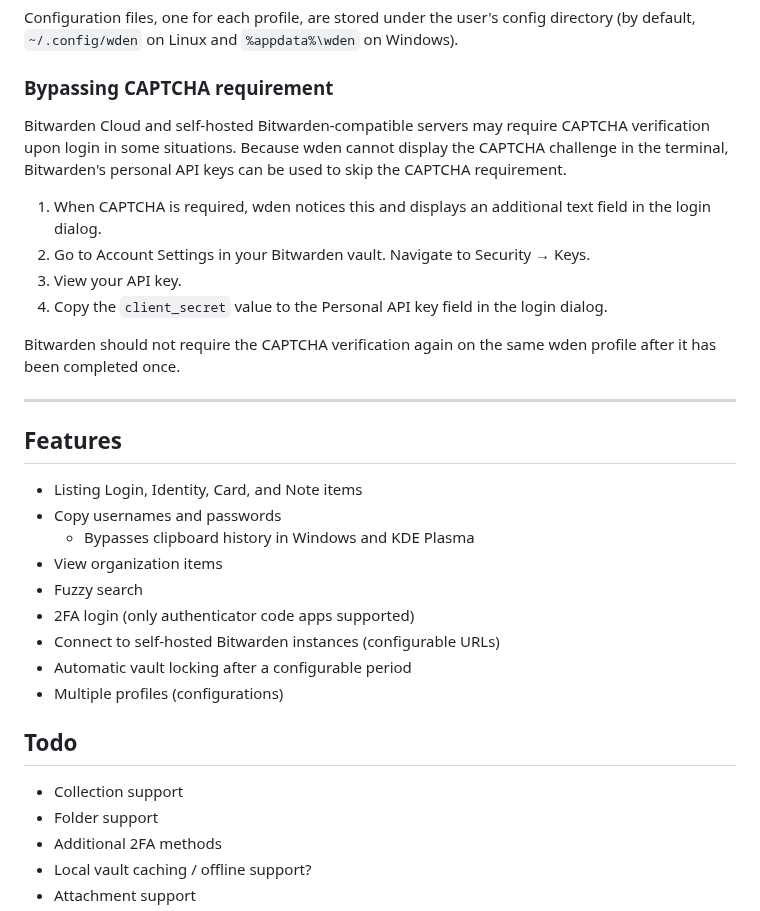
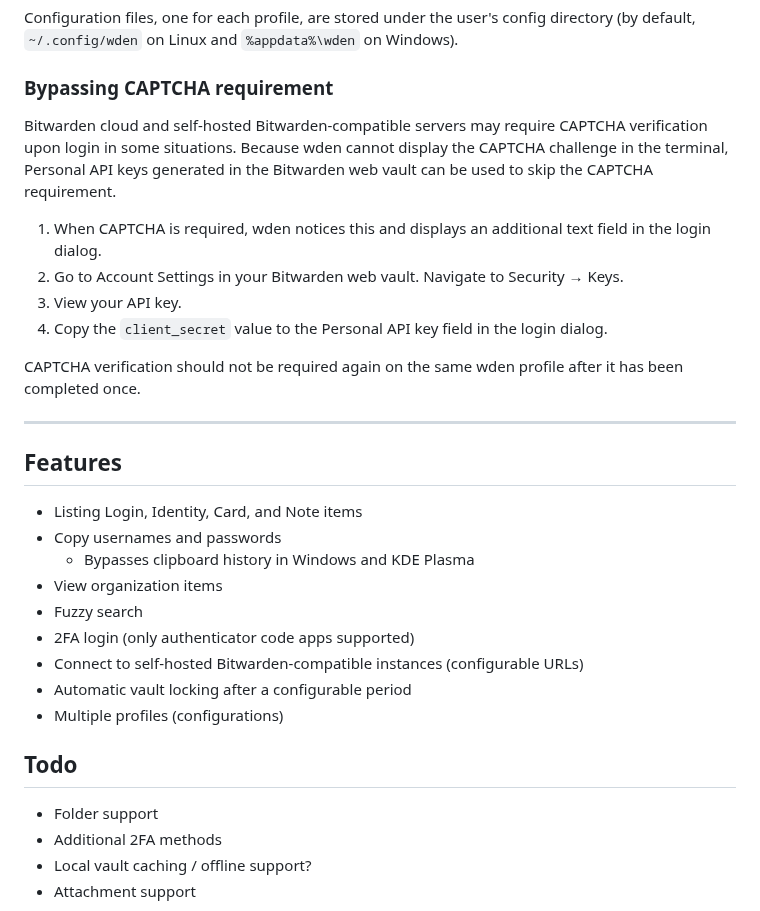
Before and after one commit to luryus/wden, a Markdown page: README.md, the part around one of its changes. Rendered like a GitHub page.

```diff
--- a/README.md
+++ b/README.md
@@ -66,14 +75,14 @@ Configuration files, one for each profile, are stored under the user's config di
 
 ### Bypassing CAPTCHA requirement
 
-Bitwarden Cloud and self-hosted Bitwarden-compatible servers may require CAPTCHA verification upon login in some situations. Because wden cannot display the CAPTCHA challenge in the terminal, Bitwarden's personal API keys can be used to skip the CAPTCHA requirement.
+Bitwarden cloud and self-hosted Bitwarden-compatible servers may require CAPTCHA verification upon login in some situations. Because wden cannot display the CAPTCHA challenge in the terminal, Personal API keys generated in the Bitwarden web vault can be used to skip the CAPTCHA requirement.
 
 1. When CAPTCHA is required, wden notices this and displays an additional text field in the login dialog.
-2. Go to Account Settings in your Bitwarden vault. Navigate to Security → Keys.
+2. Go to Account Settings in your Bitwarden web vault. Navigate to Security → Keys.
 3. View your API key.
 4. Copy the `client_secret` value to the Personal API key field in the login dialog.
 
-Bitwarden should not require the CAPTCHA verification again on the same wden profile after it has been completed once.
+CAPTCHA verification should not be required again on the same wden profile after it has been completed once.
 
 ---
 
@@ -85,13 +94,12 @@ Bitwarden should not require the CAPTCHA verification again on the same wden pro
 - View organization items
 - Fuzzy search
 - 2FA login (only authenticator code apps supported)
-- Connect to self-hosted Bitwarden instances (configurable URLs)
+- Connect to self-hosted Bitwarden-compatible instances (configurable URLs)
 - Automatic vault locking after a configurable period
 - Multiple profiles (configurations)
 
 ## Todo
 
-- Collection support
 - Folder support
 - Additional 2FA methods
 - Local vault caching / offline support?
```
Also changed, not shown: other parts of README.md (+23 -14 lines), CHANGELOG.md (+11 -0 lines), doc/vault_screenshot.png.
